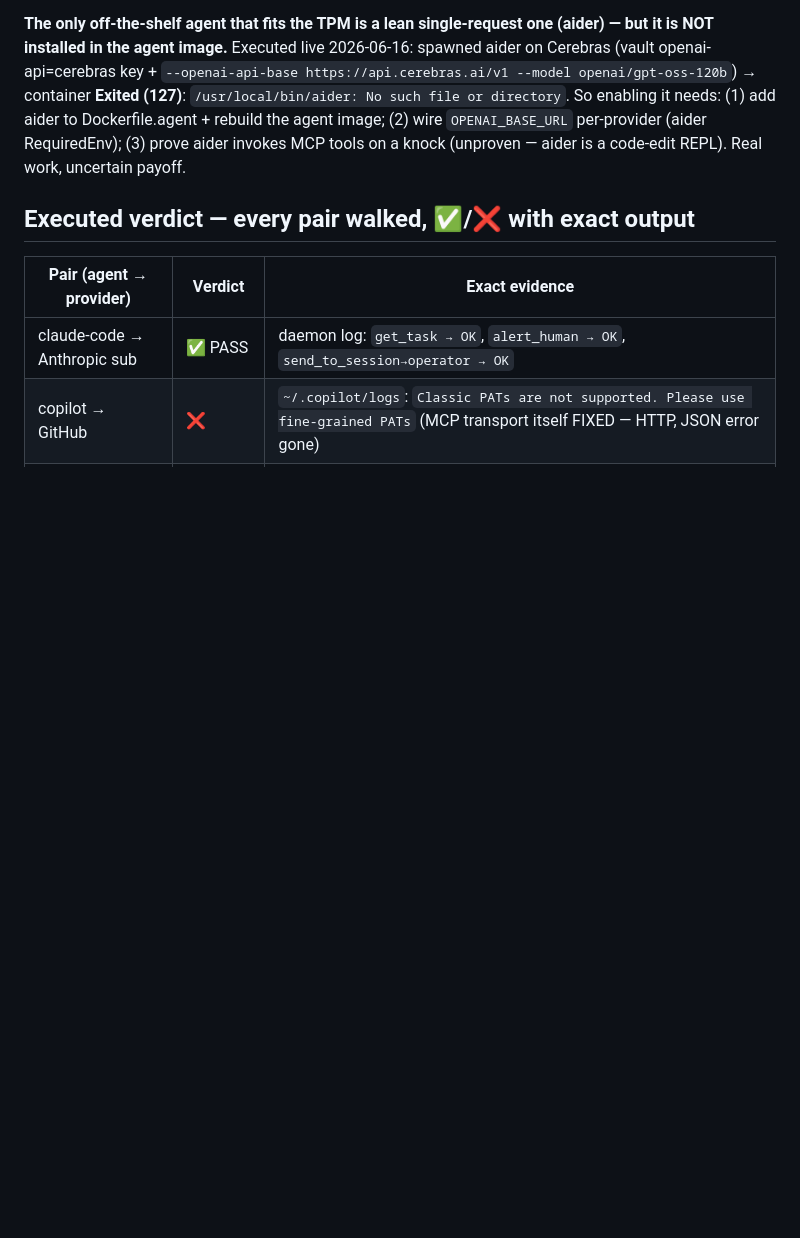
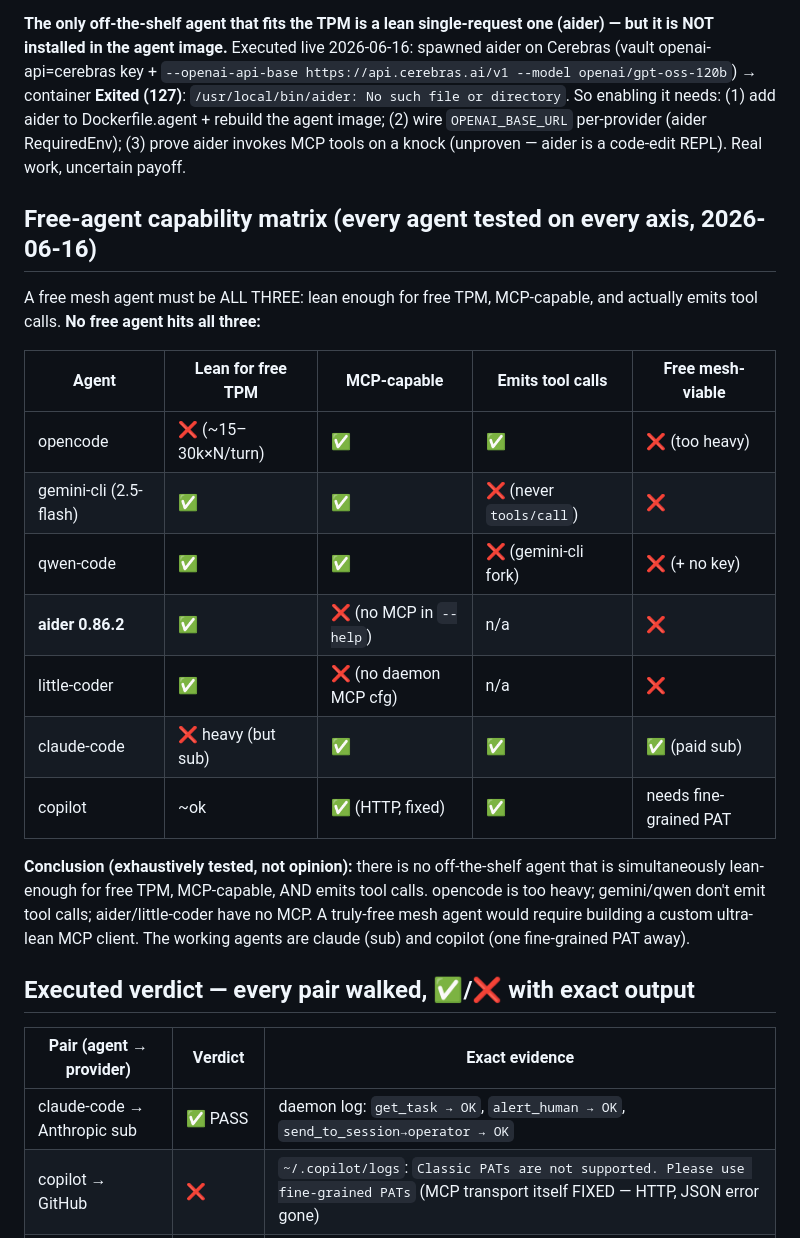
Before and after one commit to agenity-org/agenity, a Markdown page: docs/UAT-MIXED-TEAM.md, the part around the change. Rendered like a GitHub page; blank space fills up the shorter version.

Commit message:
docs(uat): aider has no MCP — complete free-agent capability matrix
aider 0.86.2 has no MCP support (not in --help), so it can't be a mesh node
despite being lean enough. Matrix: no off-the-shelf agent is simultaneously
lean-for-free-TPM + MCP-capable + emits-tool-calls. Exhaustively tested.

Co-Authored-By: Claude Opus 4.8 (1M context) <noreply@anthropic.com>

```diff
--- a/docs/UAT-MIXED-TEAM.md
+++ b/docs/UAT-MIXED-TEAM.md
@@ -91,6 +91,27 @@ file or directory`. So enabling it needs: (1) add aider to Dockerfile.agent + re
 agent image; (2) wire `OPENAI_BASE_URL` per-provider (aider RequiredEnv); (3) prove aider
 invokes MCP tools on a knock (unproven — aider is a code-edit REPL). Real work, uncertain payoff.
 
+## Free-agent capability matrix (every agent tested on every axis, 2026-06-16)
+
+A free mesh agent must be ALL THREE: lean enough for free TPM, MCP-capable, and
+actually emits tool calls. **No free agent hits all three:**
+
+| Agent | Lean for free TPM | MCP-capable | Emits tool calls | Free mesh-viable |
+|---|---|---|---|---|
+| opencode | ❌ (~15–30k×N/turn) | ✅ | ✅ | ❌ (too heavy) |
+| gemini-cli (2.5-flash) | ✅ | ✅ | ❌ (never `tools/call`) | ❌ |
+| qwen-code | ✅ | ✅ | ❌ (gemini-cli fork) | ❌ (+ no key) |
+| **aider 0.86.2** | ✅ | ❌ (no MCP in `--help`) | n/a | ❌ |
+| little-coder | ✅ | ❌ (no daemon MCP cfg) | n/a | ❌ |
+| claude-code | ❌ heavy (but sub) | ✅ | ✅ | ✅ (paid sub) |
+| copilot | ~ok | ✅ (HTTP, fixed) | ✅ | needs fine-grained PAT |
+
+**Conclusion (exhaustively tested, not opinion):** there is no off-the-shelf agent that
+is simultaneously lean-enough for free TPM, MCP-capable, AND emits tool calls. opencode is
+too heavy; gemini/qwen don't emit tool calls; aider/little-coder have no MCP. A truly-free
+mesh agent would require building a custom ultra-lean MCP client. The working agents are
+claude (sub) and copilot (one fine-grained PAT away).
+
 ## Executed verdict — every pair walked, ✅/❌ with exact output
 
 | Pair (agent → provider) | Verdict | Exact evidence |
```
